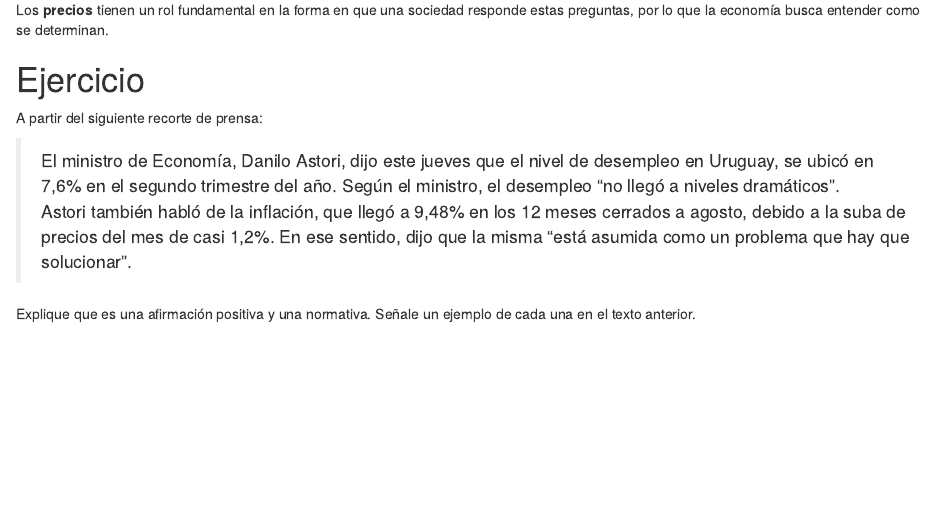
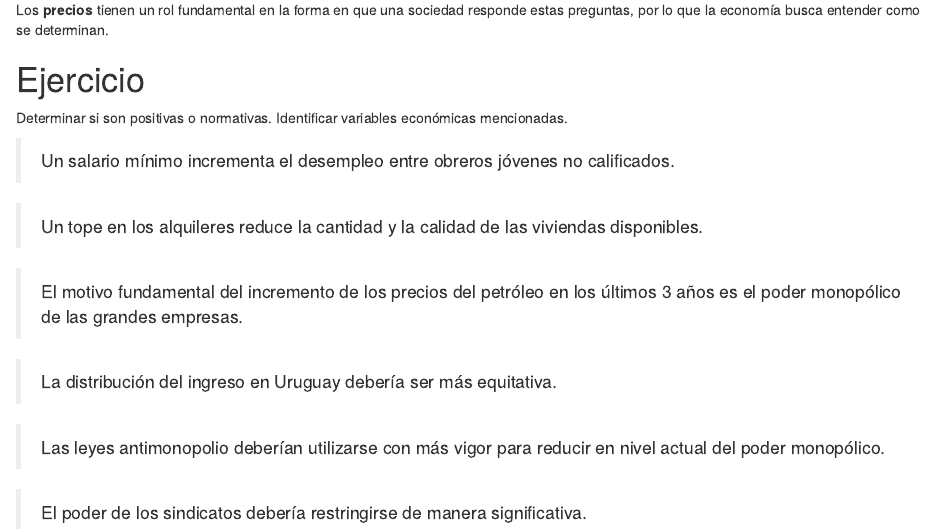
Before and after one commit to rlabuonora/curso_econ, an R Markdown document (content/post/2019-03-11-introduction.Rmd): the page in a window 1100 px wide, from 610 px down. Rendered offline with R 4.5, knitr and Pandoc, with nearby package versions.

Commit message:
Mejora el ej de intro

```diff
--- a/content/post/2019-03-11-introduction.Rmd
+++ b/content/post/2019-03-11-introduction.Rmd
@@ -43,10 +43,16 @@ Las economías _distribuyen_ lo que producen de formas diferentes.
 Los **precios** tienen un rol fundamental en la forma en que una sociedad responde estas preguntas, por lo que la economía busca entender como se determinan.
 
 # Ejercicio
+Determinar si son positivas o normativas. Identificar variables económicas mencionadas.
 
-  A partir del siguiente recorte de prensa:
+> Un salario mínimo incrementa el desempleo entre obreros jóvenes no calificados.
 
-> El ministro de Economía, Danilo Astori, dijo este jueves que el nivel de desempleo en Uruguay,  se ubicó en 7,6% en el segundo trimestre del año. Según el ministro, el desempleo  "no llegó a niveles dramáticos". </br>
-Astori también habló de la inflación, que llegó a 9,48% en los 12 meses cerrados a agosto, debido a la suba de precios del mes de casi 1,2%. En ese sentido, dijo que la misma "está asumida como un problema que hay que solucionar".
+> Un tope en los alquileres reduce la cantidad y la calidad de las viviendas disponibles.
 
-Explique que es una afirmación positiva y una normativa. Señale un ejemplo de cada una en el texto anterior.
+> El motivo fundamental del incremento de los precios del petróleo en los últimos 3 años es el poder monopólico de las grandes empresas.
+
+> La distribución del ingreso en Uruguay debería ser más equitativa.
+
+> Las leyes antimonopolio deberían utilizarse con más vigor para reducir en nivel actual del poder monopólico.
+
+> El poder de los sindicatos debería restringirse de manera significativa.
```
Also changed, not shown: content/post/2019-03-26-economias-modernas.Rmd (+10 -1 lines), content/post/2019-03-11-introduction.html, content/post/2019-03-26-economias-modernas.html, 2 other files.
